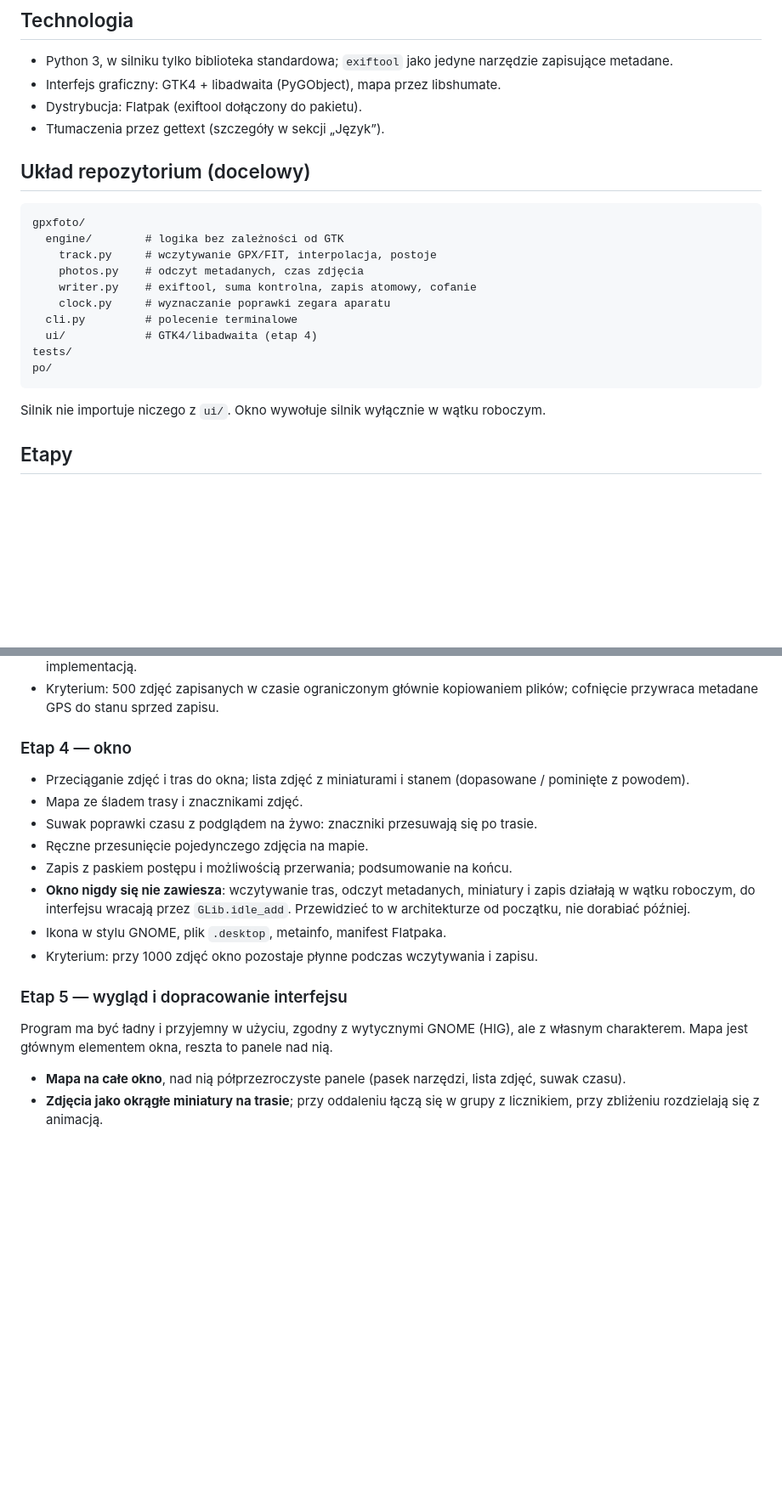
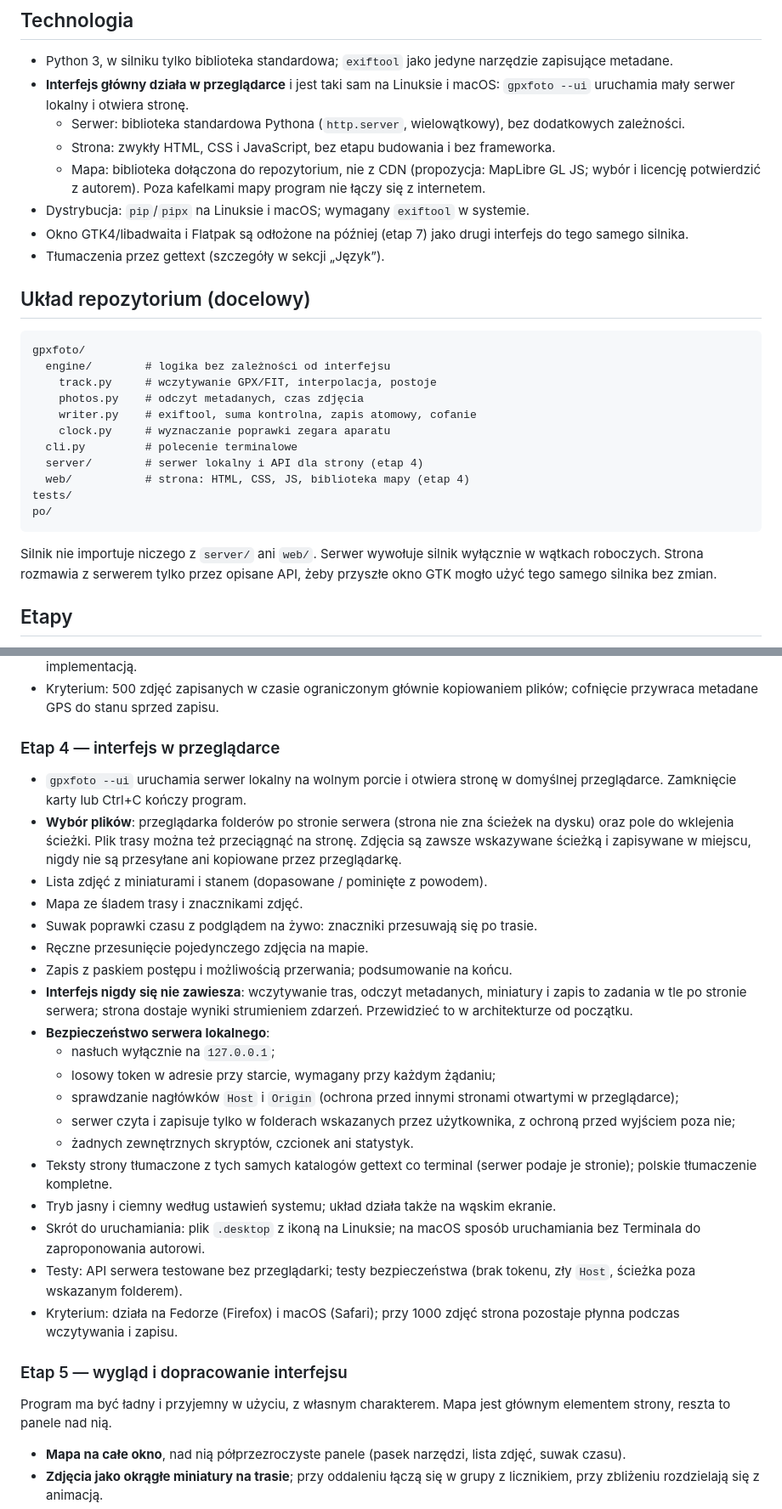
Before and after one commit to TomaszBojanowski/gpxfoto, a Markdown page: PLAN.md, 2 parts joined by grey strips. Shown at 85% size. GitHub-like rendering; blank space fills up the shorter version.

````diff
--- a/PLAN.md
+++ b/PLAN.md
@@ -73,26 +73,31 @@ W repozytorium jest `gpxfoto.py` — działający silnik uruchamiany z terminala
 ## Technologia
 
 - Python 3, w silniku tylko biblioteka standardowa; `exiftool` jako jedyne narzędzie zapisujące metadane.
-- Interfejs graficzny: GTK4 + libadwaita (PyGObject), mapa przez libshumate.
-- Dystrybucja: Flatpak (exiftool dołączony do pakietu).
+- **Interfejs główny działa w przeglądarce** i jest taki sam na Linuksie i macOS: `gpxfoto --ui` uruchamia mały serwer lokalny i otwiera stronę.
+  - Serwer: biblioteka standardowa Pythona (`http.server`, wielowątkowy), bez dodatkowych zależności.
+  - Strona: zwykły HTML, CSS i JavaScript, bez etapu budowania i bez frameworka.
+  - Mapa: biblioteka dołączona do repozytorium, nie z CDN (propozycja: MapLibre GL JS; wybór i licencję potwierdzić z autorem). Poza kafelkami mapy program nie łączy się z internetem.
+- Dystrybucja: `pip`/`pipx` na Linuksie i macOS; wymagany `exiftool` w systemie.
+- Okno GTK4/libadwaita i Flatpak są odłożone na później (etap 7) jako drugi interfejs do tego samego silnika.
 - Tłumaczenia przez gettext (szczegóły w sekcji „Język”).
 
 ## Układ repozytorium (docelowy)
 
 ```
 gpxfoto/
-  engine/        # logika bez zależności od GTK
+  engine/        # logika bez zależności od interfejsu
     track.py     # wczytywanie GPX/FIT, interpolacja, postoje
     photos.py    # odczyt metadanych, czas zdjęcia
     writer.py    # exiftool, suma kontrolna, zapis atomowy, cofanie
     clock.py     # wyznaczanie poprawki zegara aparatu
   cli.py         # polecenie terminalowe
-  ui/            # GTK4/libadwaita (etap 4)
+  server/        # serwer lokalny i API dla strony (etap 4)
+  web/           # strona: HTML, CSS, JS, biblioteka mapy (etap 4)
 tests/
 po/
 ```
 
-Silnik nie importuje niczego z `ui/`. Okno wywołuje silnik wyłącznie w wątku roboczym.
+Silnik nie importuje niczego z `server/` ani `web/`. Serwer wywołuje silnik wyłącznie w wątkach roboczych. Strona rozmawia z serwerem tylko przez opisane API, żeby przyszłe okno GTK mogło użyć tego samego silnika bez zmian.
 
 ## Etapy
 
@@ -138,20 +143,31 @@ Każdy etap kończy się działającym programem i przechodzącymi testami. Jedn
 - **Filmy MP4/MOV** — najpierw zbadać, jak S5II zapisuje czas w filmach, i przedstawić wynik autorowi przed implementacją.
 - Kryterium: 500 zdjęć zapisanych w czasie ograniczonym głównie kopiowaniem plików; cofnięcie przywraca metadane GPS do stanu sprzed zapisu.
 
-### Etap 4 — okno
+### Etap 4 — interfejs w przeglądarce
 
-- Przeciąganie zdjęć i tras do okna; lista zdjęć z miniaturami i stanem (dopasowane / pominięte z powodem).
+- `gpxfoto --ui` uruchamia serwer lokalny na wolnym porcie i otwiera stronę w domyślnej przeglądarce. Zamknięcie karty lub Ctrl+C kończy program.
+- **Wybór plików**: przeglądarka folderów po stronie serwera (strona nie zna ścieżek na dysku) oraz pole do wklejenia ścieżki. Plik trasy można też przeciągnąć na stronę. Zdjęcia są zawsze wskazywane ścieżką i zapisywane w miejscu, nigdy nie są przesyłane ani kopiowane przez przeglądarkę.
+- Lista zdjęć z miniaturami i stanem (dopasowane / pominięte z powodem).
 - Mapa ze śladem trasy i znacznikami zdjęć.
 - Suwak poprawki czasu z podglądem na żywo: znaczniki przesuwają się po trasie.
 - Ręczne przesunięcie pojedynczego zdjęcia na mapie.
 - Zapis z paskiem postępu i możliwością przerwania; podsumowanie na końcu.
-- **Okno nigdy się nie zawiesza**: wczytywanie tras, odczyt metadanych, miniatury i zapis działają w wątku roboczym, do interfejsu wracają przez `GLib.idle_add`. Przewidzieć to w architekturze od początku, nie dorabiać później.
-- Ikona w stylu GNOME, plik `.desktop`, metainfo, manifest Flatpaka.
-- Kryterium: przy 1000 zdjęć okno pozostaje płynne podczas wczytywania i zapisu.
+- **Interfejs nigdy się nie zawiesza**: wczytywanie tras, odczyt metadanych, miniatury i zapis to zadania w tle po stronie serwera; strona dostaje wyniki strumieniem zdarzeń. Przewidzieć to w architekturze od początku.
+- **Bezpieczeństwo serwera lokalnego**:
+  - nasłuch wyłącznie na `127.0.0.1`;
+  - losowy token w adresie przy starcie, wymagany przy każdym żądaniu;
+  - sprawdzanie nagłówków `Host` i `Origin` (ochrona przed innymi stronami otwartymi w przeglądarce);
+  - serwer czyta i zapisuje tylko w folderach wskazanych przez użytkownika, z ochroną przed wyjściem poza nie;
+  - żadnych zewnętrznych skryptów, czcionek ani statystyk.
+- Teksty strony tłumaczone z tych samych katalogów gettext co terminal (serwer podaje je stronie); polskie tłumaczenie kompletne.
+- Tryb jasny i ciemny według ustawień systemu; układ działa także na wąskim ekranie.
+- Skrót do uruchamiania: plik `.desktop` z ikoną na Linuksie; na macOS sposób uruchamiania bez Terminala do zaproponowania autorowi.
+- Testy: API serwera testowane bez przeglądarki; testy bezpieczeństwa (brak tokenu, zły `Host`, ścieżka poza wskazanym folderem).
+- Kryterium: działa na Fedorze (Firefox) i macOS (Safari); przy 1000 zdjęć strona pozostaje płynna podczas wczytywania i zapisu.
 
 ### Etap 5 — wygląd i dopracowanie interfejsu
 
-Program ma być ładny i przyjemny w użyciu, zgodny z wytycznymi GNOME (HIG), ale z własnym charakterem. Mapa jest głównym elementem okna, reszta to panele nad nią.
+Program ma być ładny i przyjemny w użyciu, z własnym charakterem. Mapa jest głównym elementem strony, reszta to panele nad nią.
 
 - **Mapa na całe okno**, nad nią półprzezroczyste panele (pasek narzędzi, lista zdjęć, suwak czasu).
 - **Zdjęcia jako okrągłe miniatury na trasie**; przy oddaleniu łączą się w grupy z licznikiem, przy zbliżeniu rozdzielają się z animacją.
````
Also changed, not shown: other parts of PLAN.md (+18 -8 lines).
